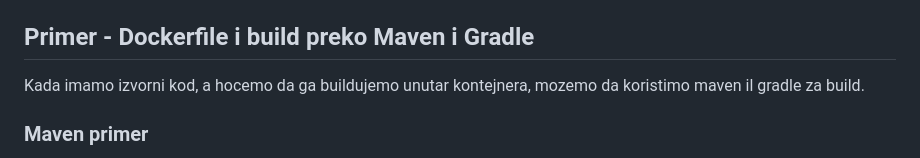
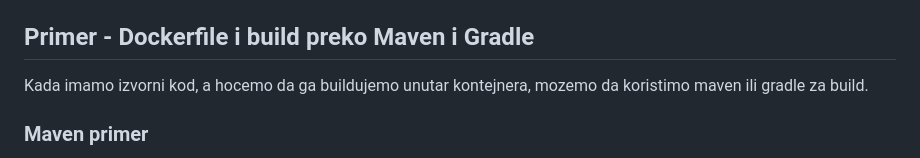
Before and after one commit to VGeroski/racunarstvo_u_oblaku, a Markdown page: java-docker/02_build/README.md, the part around one of its changes. Rendered like a GitHub page.

Commit message:
formatiranje

```diff
--- a/java-docker/02_build/README.md
+++ b/java-docker/02_build/README.md
@@ -54,7 +66,7 @@ Pokretanje preko web umesto jar fajla:
 `docker run -p 9001:8080 -it --rm my-web-app`
 
 ## Primer - Dockerfile i build preko Maven i Gradle
-Kada imamo izvorni kod, a hocemo da ga buildujemo unutar kontejnera, mozemo da koristimo maven il gradle za build.
+Kada imamo izvorni kod, a hocemo da ga buildujemo unutar kontejnera, mozemo da koristimo maven ili gradle za build.
 
 ### Maven primer
 Primer za maven, napravimo maven. Napravili smo dva sloja u kontejneru jedan za pom i jedan za source. Ako se pom.xml promeni, maven ce da build-a sve, medjutim ako se promeni samo source, onda necemo opet da dovlacimo sve dependency. Dockerfile:
```
Also changed, not shown: other parts of java-docker/02_build/README.md (+12 -0 lines).
